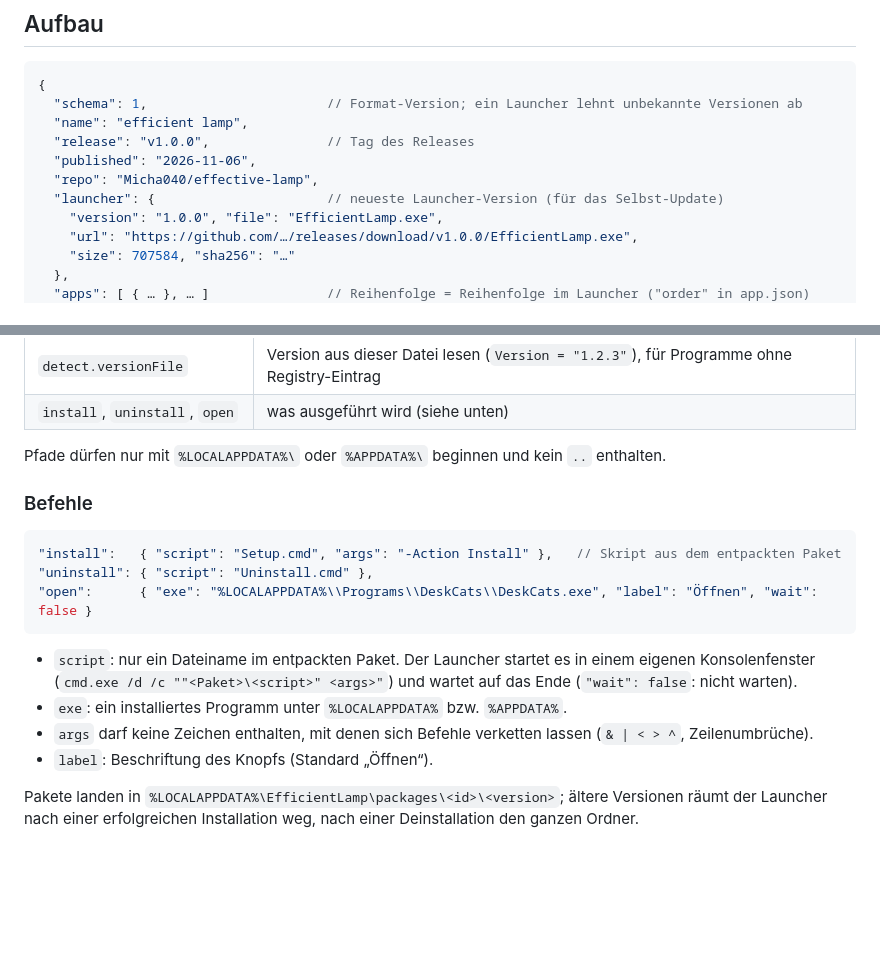
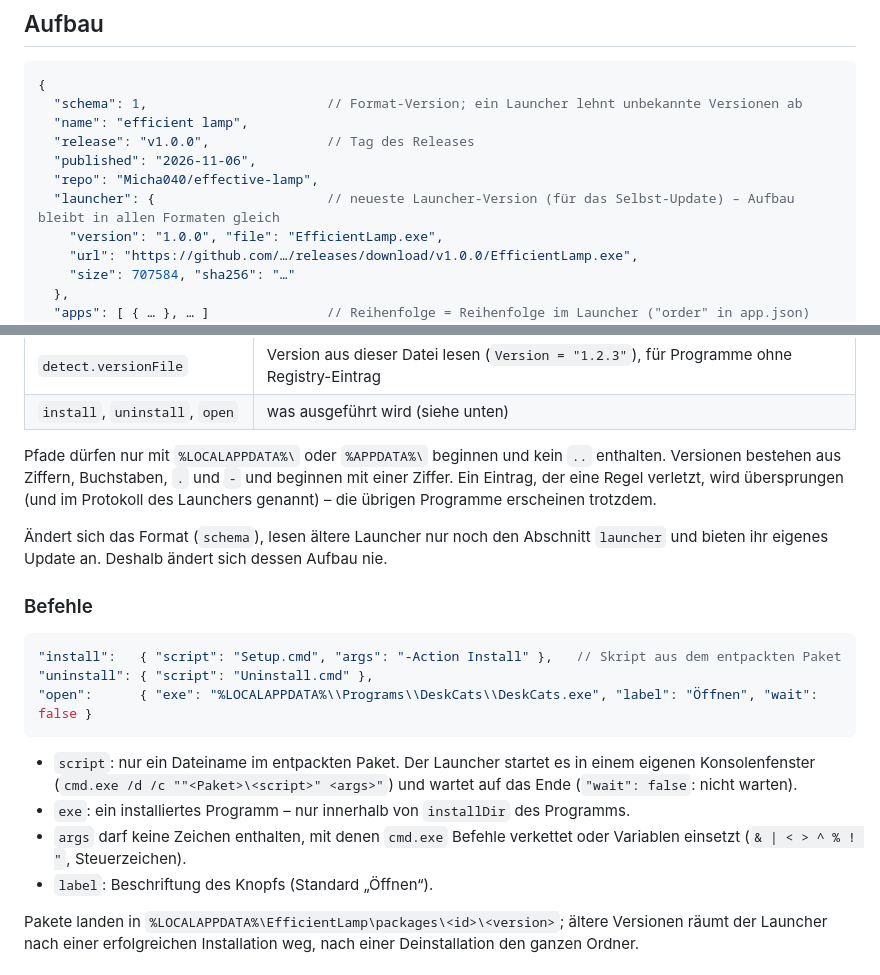
Before and after one commit to Micha040/effective-lamp, a Markdown page: docs/katalog.md, 2 parts joined by grey strips. Drawn GitHub-style; blank space fills up the shorter version.

```diff
--- a/docs/katalog.md
+++ b/docs/katalog.md
@@ -14,7 +14,7 @@ Die Datei wird **nicht von Hand geschrieben**: `tools/package.py` erzeugt sie be
   "release": "v1.0.0",               // Tag des Releases
   "published": "2026-11-06",
   "repo": "Micha040/effective-lamp",
-  "launcher": {                      // neueste Launcher-Version (für das Selbst-Update)
+  "launcher": {                      // neueste Launcher-Version (für das Selbst-Update) – Aufbau bleibt in allen Formaten gleich
     "version": "1.0.0", "file": "EfficientLamp.exe",
     "url": "https://github.com/…/releases/download/v1.0.0/EfficientLamp.exe",
     "size": 707584, "sha256": "…"
@@ -42,7 +42,12 @@ Die Datei wird **nicht von Hand geschrieben**: `tools/package.py` erzeugt sie be
 | `detect.versionFile` | Version aus dieser Datei lesen (`Version = "1.2.3"`), für Programme ohne Registry-Eintrag |
 | `install`, `uninstall`, `open` | was ausgeführt wird (siehe unten) |
 
-Pfade dürfen nur mit `%LOCALAPPDATA%\` oder `%APPDATA%\` beginnen und kein `..` enthalten.
+Pfade dürfen nur mit `%LOCALAPPDATA%\` oder `%APPDATA%\` beginnen und kein `..` enthalten. Versionen bestehen aus
+Ziffern, Buchstaben, `.` und `-` und beginnen mit einer Ziffer. Ein Eintrag, der eine Regel verletzt, wird übersprungen
+(und im Protokoll des Launchers genannt) – die übrigen Programme erscheinen trotzdem.
+
+Ändert sich das Format (`schema`), lesen ältere Launcher nur noch den Abschnitt `launcher` und bieten ihr eigenes Update
+an. Deshalb ändert sich dessen Aufbau nie.
 
 ### Befehle
 
@@ -54,8 +59,9 @@ Pfade dürfen nur mit `%LOCALAPPDATA%\` oder `%APPDATA%\` beginnen und kein `..`
 
 - `script`: nur ein Dateiname im entpackten Paket. Der Launcher startet es in einem eigenen Konsolenfenster
   (`cmd.exe /d /c ""<Paket>\<script>" <args>"`) und wartet auf das Ende (`"wait": false`: nicht warten).
-- `exe`: ein installiertes Programm unter `%LOCALAPPDATA%` bzw. `%APPDATA%`.
-- `args` darf keine Zeichen enthalten, mit denen sich Befehle verketten lassen (`& | < > ^`, Zeilenumbrüche).
+- `exe`: ein installiertes Programm – nur innerhalb von `installDir` des Programms.
+- `args` darf keine Zeichen enthalten, mit denen `cmd.exe` Befehle verkettet oder Variablen einsetzt
+  (`& | < > ^ % ! "`, Steuerzeichen).
 - `label`: Beschriftung des Knopfs (Standard „Öffnen“).
 
 Pakete landen in `%LOCALAPPDATA%\EfficientLamp\packages\<id>\<version>`; ältere Versionen räumt der Launcher nach
```
Also changed, not shown: README.md (+3 -3 lines), docs/entwicklung.md (+9 -0 lines), docs/media/launcher-dark.png, docs/media/launcher-light.png.
